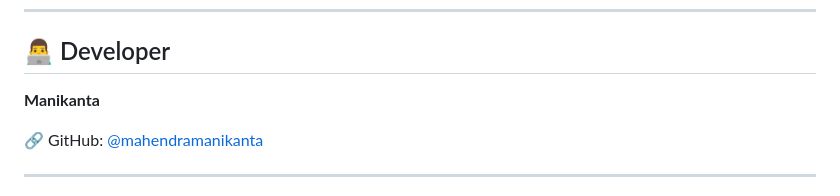
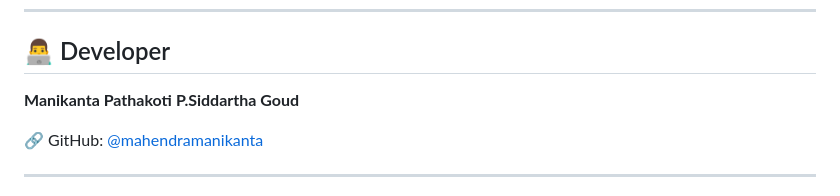
Before and after one commit to mahendramanikanta/Intelligent-Classroom-Monitoring-Hackathon, a Markdown page: README.md, the part around the change. GitHub-like rendering.

Commit message:
Update developer names in README.md

```diff
--- a/README.md
+++ b/README.md
@@ -423,7 +423,8 @@ Make sure the video is accessible to your intended reviewers. If permitted, conf
 
 ## 👨‍💻 Developer
 
-**Manikanta**
+**Manikanta Pathakoti**
+**P.Siddartha Goud**
 
 🔗 GitHub: [@mahendramanikanta](https://github.com/mahendramanikanta)
 
```
